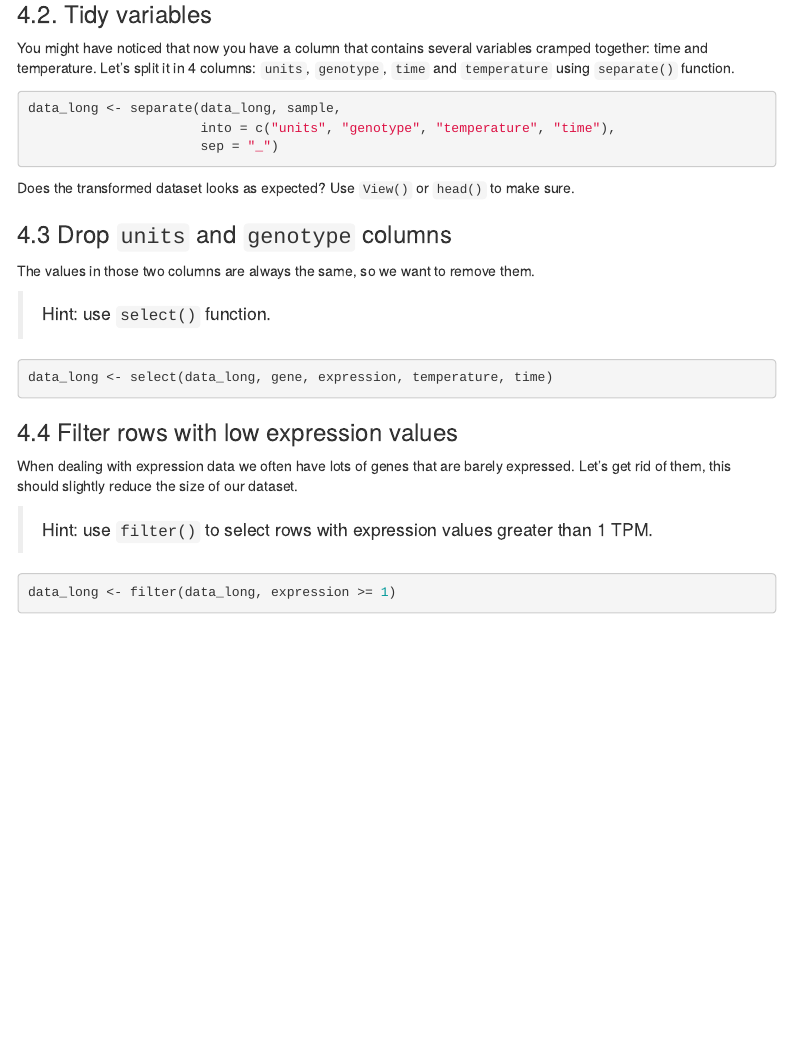
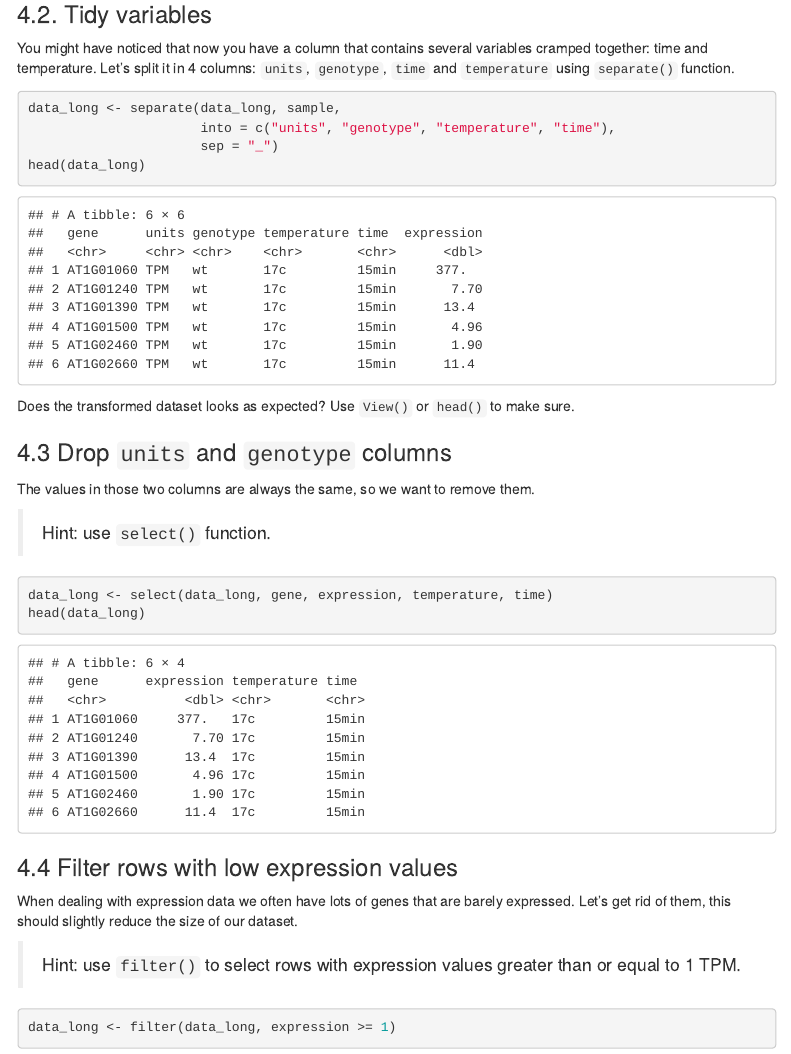
Before and after one commit to tavareshugo/slcu_r_course, an R Markdown document (module04_practice/materials/practice_solutions.Rmd): the page in a window 1100 px wide, from 2280 px down. Rendered offline with R 4.5, knitr and Pandoc, with nearby package versions; some code elsewhere in the file could not run offline; menus at the side of the page are left out.

Commit message:
Fix typos

````diff
--- a/module04_practice/materials/practice_solutions.Rmd
+++ b/module04_practice/materials/practice_solutions.Rmd
@@ -101,6 +101,7 @@ columns: ``units``, ``genotype``, ``time`` and ``temperature`` using ``separate(
 data_long <- separate(data_long, sample,
                       into = c("units", "genotype", "temperature", "time"),
                       sep = "_")
+head(data_long)
 ```
 
 Does the transformed dataset looks as expected? Use `View()` or `head()` to make sure.
@@ -113,6 +114,7 @@ The values in those two columns are always the same, so we want to remove them.
 
 ```{r}
 data_long <- select(data_long, gene, expression, temperature, time)
+head(data_long)
 ```
 
 
@@ -122,7 +124,7 @@ When dealing with expression data we often have lots of genes that are barely
 expressed. Let's get rid of them, this should slightly reduce the size of our
 dataset.
 
-> Hint: use ``filter()`` to select rows with expression values greater than 1 TPM.
+> Hint: use ``filter()`` to select rows with expression values greater than or equal to 1 TPM.
 
 ```{r}
 data_long <- filter(data_long, expression >= 1)
````
Also changed, not shown: module04_practice/materials/practice_template.R (+1 -1 lines).
